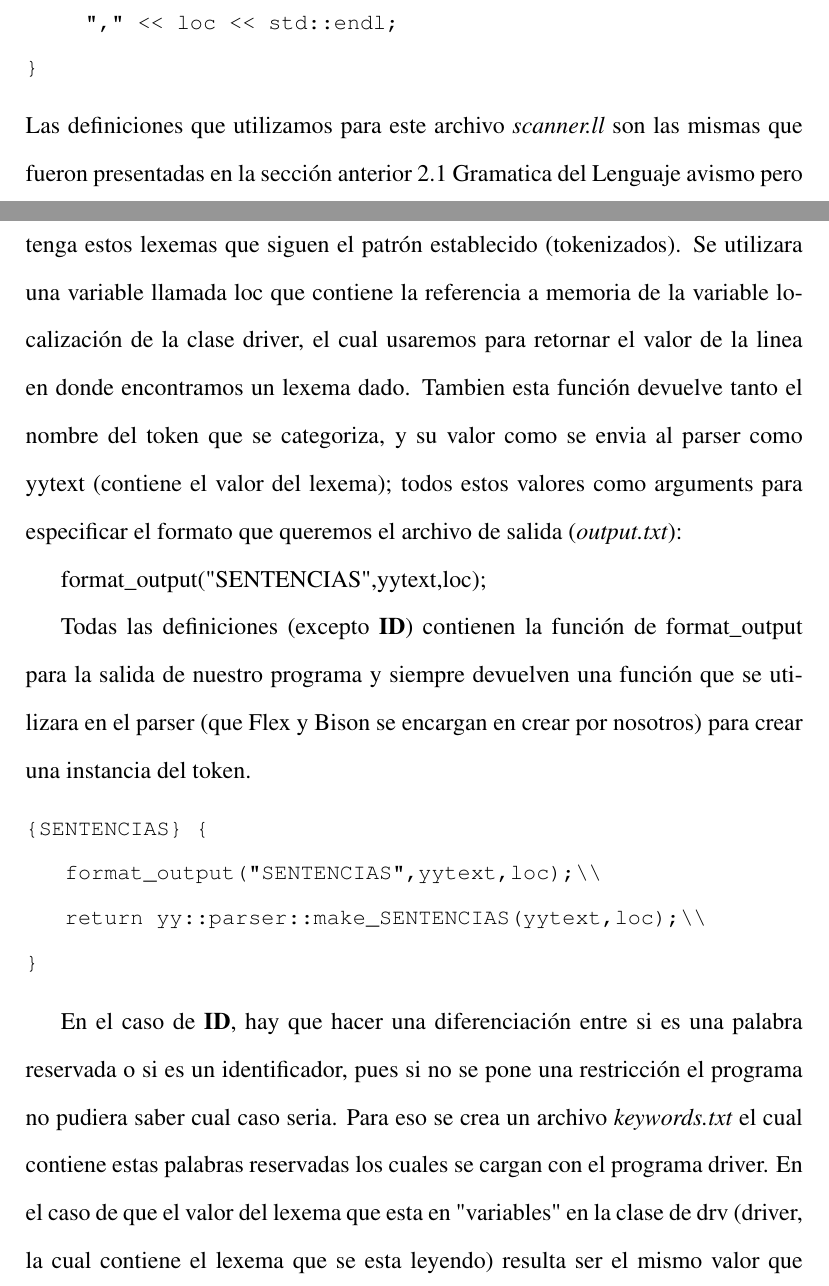
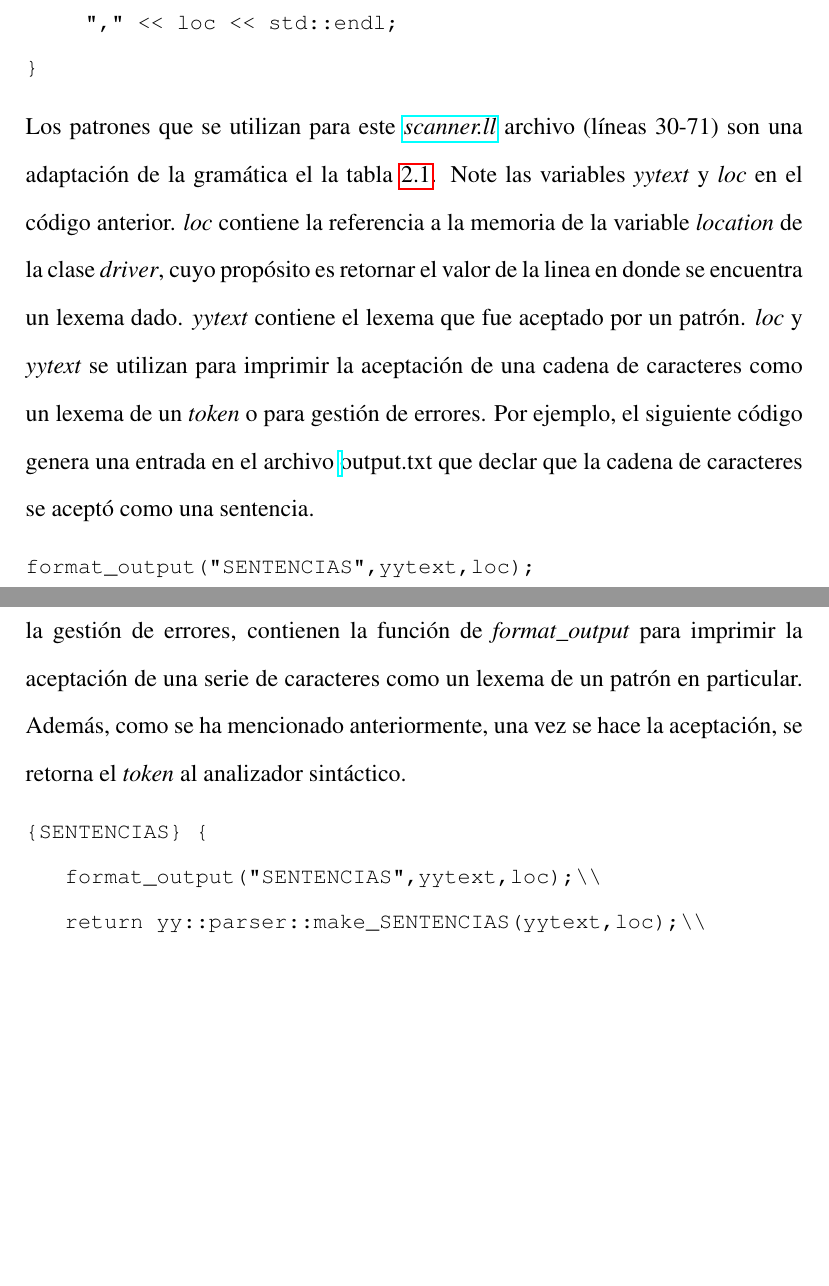
Before and after one commit to aramis-matos/comp4999_compilers_project, a LaTeX document (report/main.tex, which reads report/chapters/lex.tex): two parts of pages 16 and 17 of 24 before the commit and two parts of pages 17 and 18 of 24 after it, joined at a grey line, cut so that both start at the same text, the shorter picture padded with empty space. Compiled offline with pdfLaTeX.

Commit message:
finished fixing lexer implementation

```diff
--- a/report/chapters/lex.tex
+++ b/report/chapters/lex.tex
@@ -299,18 +261,16 @@ En el caso de un error léxico, se ejecuta el siguiente código:
   file << "CARACTER INVALIDO " << std::string(yytext) << "," << loc << std::endl;
 }
 \end{lstlisting}
-Las definiciones que utilizamos para este archivo \textit{scanner.ll} son las mismas que fueron presentadas en la sección anterior 2.1 Gramatica del Lenguaje avismo
-pero es en este archivo que damos la definición de qué cada función ejecutará una vez tenga estos lexemas que siguen el patrón establecido (tokenizados). Se utilizara
-una variable llamada loc que contiene la referencia a memoria de la variable localización de la clase driver, el cual usaremos para retornar el valor de la linea en
-donde encontramos un lexema dado. Tambien esta función devuelve tanto el nombre del token que se categoriza, y su valor como se envia al parser como yytext (contiene el valor del lexema);
-todos estos valores como arguments para especificar el formato que queremos el archivo de salida (\textit{output.txt}):
+Los patrones que se utilizan para este \href{https://github.com/aramis-matos/comp4999_compilers_project/blob/master/code/scanner.ll}{\textit{scanner.ll}} archivo (líneas 30-71) son una adaptación de la gramática el la tabla \ref{table:lexTable}. Note las variables \textit{yytext} y \textit{loc} en el código anterior.
+\textit{loc} contiene la referencia a la memoria de la variable \textit{location} de la clase \textit{driver}, cuyo propósito es retornar el valor de la linea en donde se encuentra un lexema dado.
+\textit{yytext} contiene el lexema que fue aceptado por un patrón.
+\textit{loc} y \textit{yytext} se utilizan para imprimir la aceptación de una cadena de caracteres como un lexema de un \textit{token} o para gestión de errores. Por ejemplo, el siguiente código genera una entrada en el archivo \href{https://github.com/aramis-matos/comp4999_compilers_project/blob/master/code/output.txt}\textit{output.txt} que declar que la cadena de caracteres se aceptó como una sentencia.
+\begin{lstlisting}
+format_output("SENTENCIAS",yytext,loc);
+\end{lstlisting}
 
-
-format\_output("SENTENCIAS",yytext,loc);
-
-
-Todas las definiciones (excepto \textbf{ID}) contienen la función de format\_output para la salida de nuestro programa y siempre devuelven una función que se
-utilizara en el parser (que Flex y Bison se encargan en crear por nosotros) para crear una instancia del token.
+Todas las definiciones de patrones, con la exepción del patrón que maneja la gestión de errores, contienen la función de \textit{format\_output} para imprimir la aceptación de una serie de caracteres como un lexema de un patrón en particular.
+Además, como se ha mencionado anteriormente, una vez se hace la aceptación, se retorna el \textit{token} al analizador sintáctico.
 
 \begin{lstlisting}
 {SENTENCIAS} {
@@ -318,8 +278,3 @@ utilizara en el parser (que Flex y Bison se encargan en crear por nosotros) para
     return yy::parser::make_SENTENCIAS(yytext,loc);\\
 }
 \end{lstlisting}
-
-En el caso de \textbf{ID}, hay que hacer una diferenciación entre si es una palabra reservada o si es un identificador, pues si no se pone una restricción el programa
-no pudiera saber cual caso seria. Para eso se crea un archivo \textit{keywords.txt} el cual contiene estas palabras reservadas los cuales se cargan con el
-programa driver. En el caso de que el valor del lexema que esta en "variables" en la clase de drv (driver, la cual contiene el lexema que se esta leyendo) resulta ser
-el mismo valor que yytext (el cual contiene el lexema retornado del patrón reconocido) y cuyo texto se encuentra en la lista y su valor es vacio (se sabe por cómo se llena
```
Also changed, not shown: report/main.pdf, report/chapters/lex.tex (86 more changed lines), 1 other file.
